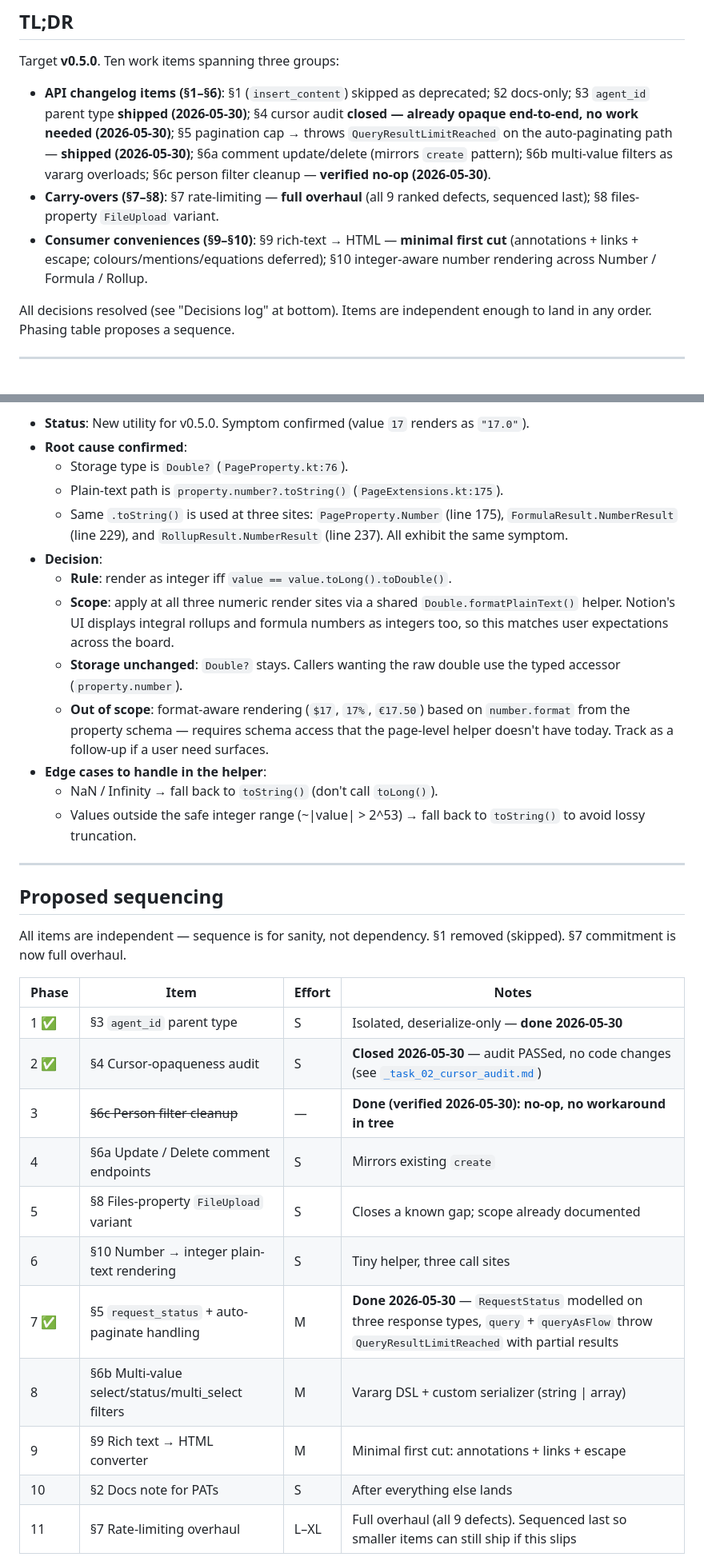
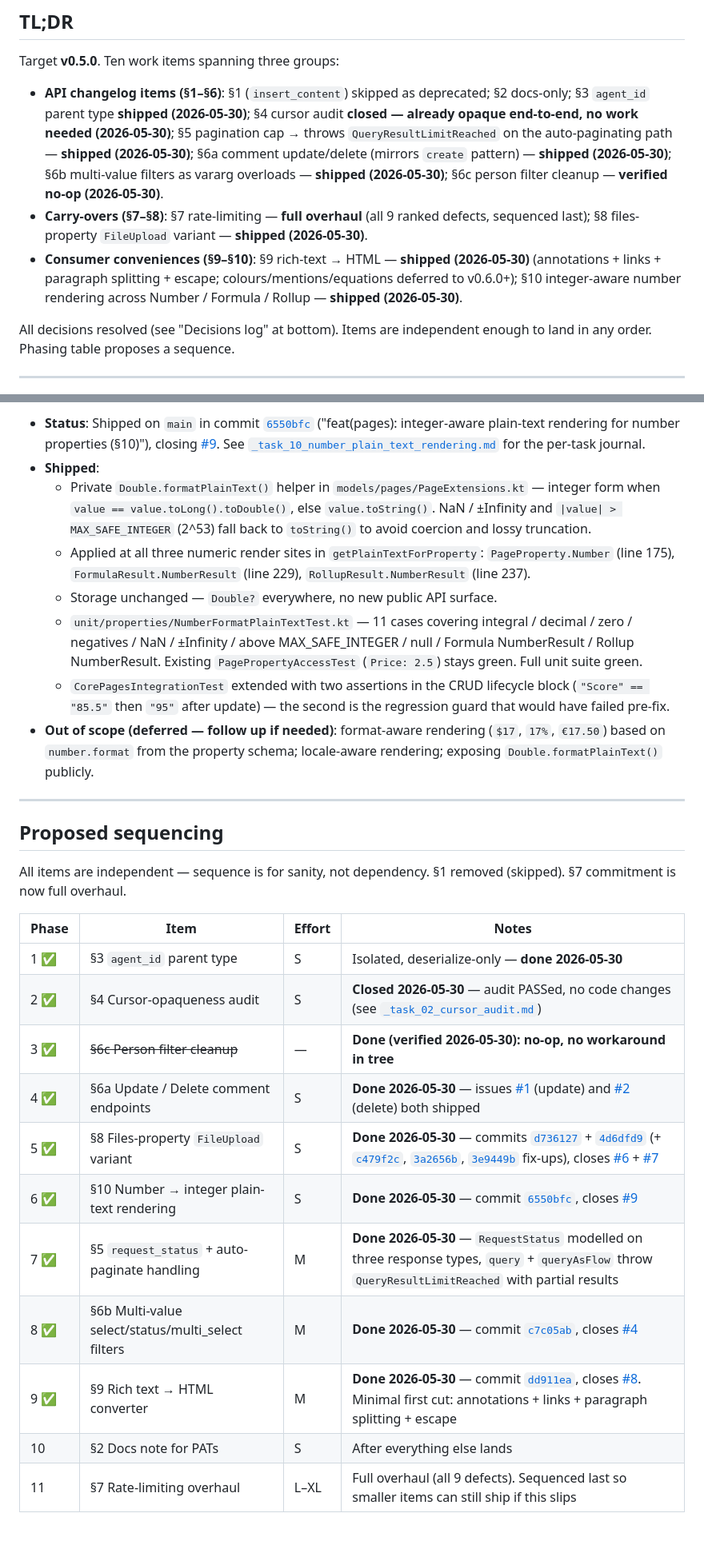
Before and after one commit to jsaabel/kotlin-notion-client, a Markdown page: journal/2026_05_30_03_Next_Release_Planning.md, 2 parts joined by grey strips. Shown at 80% size. GitHub-like rendering; blank space fills up the shorter version.

```diff
--- a/journal/2026_05_30_03_Next_Release_Planning.md
+++ b/journal/2026_05_30_03_Next_Release_Planning.md
@@ -14,16 +14,18 @@ Target **v0.5.0**. Ten work items spanning three groups:
   (2026-05-30)**; §4 cursor audit **closed — already opaque end-to-end,
   no work needed (2026-05-30)**; §5 pagination cap → throws
   `QueryResultLimitReached` on the auto-paginating path — **shipped
-  (2026-05-30)**; §6a comment
-  update/delete (mirrors `create` pattern); §6b multi-value filters as
-  vararg overloads; §6c person filter cleanup — **verified no-op
+  (2026-05-30)**; §6a comment update/delete (mirrors `create` pattern)
+  — **shipped (2026-05-30)**; §6b multi-value filters as vararg
+  overloads — **shipped (2026-05-30)**; §6c person filter cleanup —
+  **verified no-op (2026-05-30)**.
+- **Carry-overs (§7–§8)**: §7 rate-limiting — **full overhaul** (all 9
+  ranked defects, sequenced last); §8 files-property `FileUpload`
+  variant — **shipped (2026-05-30)**.
+- **Consumer conveniences (§9–§10)**: §9 rich-text → HTML — **shipped
+  (2026-05-30)** (annotations + links + paragraph splitting + escape;
+  colours/mentions/equations deferred to v0.6.0+); §10 integer-aware
+  number rendering across Number / Formula / Rollup — **shipped
   (2026-05-30)**.
-- **Carry-overs (§7–§8)**: §7 rate-limiting — **full overhaul** (all 9
-  ranked defects, sequenced last); §8 files-property `FileUpload` variant.
-- **Consumer conveniences (§9–§10)**: §9 rich-text → HTML — **minimal
-  first cut** (annotations + links + escape; colours/mentions/equations
-  deferred); §10 integer-aware number rendering across Number / Formula /
-  Rollup.
 
 All decisions resolved (see "Decisions log" at bottom). Items are
 independent enough to land in any order. Phasing table proposes a
@@ -363,30 +421,34 @@ sequence.
 
-- **Status**: New utility for v0.5.0. Symptom confirmed (value `17`
-  renders as `"17.0"`).
-- **Root cause confirmed**:
-  - Storage type is `Double?` (`PageProperty.kt:76`).
-  - Plain-text path is `property.number?.toString()`
-    (`PageExtensions.kt:175`).
-  - Same `.toString()` is used at three sites: `PageProperty.Number`
-    (line 175), `FormulaResult.NumberResult` (line 229), and
-    `RollupResult.NumberResult` (line 237). All exhibit the same
-    symptom.
-- **Decision**:
-  - **Rule**: render as integer iff `value == value.toLong().toDouble()`.
-  - **Scope**: apply at all three numeric render sites via a shared
-    `Double.formatPlainText()` helper. Notion's UI displays integral
-    rollups and formula numbers as integers too, so this matches user
-    expectations across the board.
-  - **Storage unchanged**: `Double?` stays. Callers wanting the raw
-    double use the typed accessor (`property.number`).
-  - **Out of scope**: format-aware rendering (`$17`, `17%`, `€17.50`)
-    based on `number.format` from the property schema — requires schema
-    access that the page-level helper doesn't have today. Track as a
-    follow-up if a user need surfaces.
-- **Edge cases to handle in the helper**:
-  - NaN / Infinity → fall back to `toString()` (don't call `toLong()`).
-  - Values outside the safe integer range (~|value| > 2^53) → fall back
-    to `toString()` to avoid lossy truncation.
+- **Status**: Shipped on `main` in commit
+  [`6550bfc`](https://github.com/jsaabel/kotlin-notion-client/commit/6550bfc)
+  ("feat(pages): integer-aware plain-text rendering for number
+  properties (§10)"), closing
+  [#9](https://github.com/jsaabel/kotlin-notion-client/issues/9). See
+  [`_task_10_number_plain_text_rendering.md`](_task_10_number_plain_text_rendering.md)
+  for the per-task journal.
+- **Shipped**:
+  - Private `Double.formatPlainText()` helper in
+    `models/pages/PageExtensions.kt` — integer form when
+    `value == value.toLong().toDouble()`, else `value.toString()`. NaN /
+    ±Infinity and `|value| > MAX_SAFE_INTEGER` (2^53) fall back to
+    `toString()` to avoid coercion and lossy truncation.
+  - Applied at all three numeric render sites in
+    `getPlainTextForProperty`: `PageProperty.Number` (line 175),
+    `FormulaResult.NumberResult` (line 229), `RollupResult.NumberResult`
+    (line 237).
+  - Storage unchanged — `Double?` everywhere, no new public API surface.
+  - `unit/properties/NumberFormatPlainTextTest.kt` — 11 cases covering
+    integral / decimal / zero / negatives / NaN / ±Infinity / above
+    MAX_SAFE_INTEGER / null / Formula NumberResult / Rollup
+    NumberResult. Existing `PagePropertyAccessTest` (`Price: 2.5`) stays
+    green. Full unit suite green.
+  - `CorePagesIntegrationTest` extended with two assertions in the CRUD
+    lifecycle block (`"Score" == "85.5"` then `"95"` after update) — the
+    second is the regression guard that would have failed pre-fix.
+- **Out of scope (deferred — follow up if needed)**: format-aware
+  rendering (`$17`, `17%`, `€17.50`) based on `number.format` from the
+  property schema; locale-aware rendering; exposing
+  `Double.formatPlainText()` publicly.
 
 ---
 
@@ -399,13 +461,13 @@ removed (skipped). §7 commitment is now full overhaul.
 | --- | --- | --- | --- |
 | 1 ✅ | §3 `agent_id` parent type | S | Isolated, deserialize-only — **done 2026-05-30** |
 | 2 ✅ | §4 Cursor-opaqueness audit | S | **Closed 2026-05-30** — audit PASSed, no code changes (see [`_task_02_cursor_audit.md`](_task_02_cursor_audit.md)) |
-| 3 | ~~§6c Person filter cleanup~~ | — | **Done (verified 2026-05-30): no-op, no workaround in tree** |
-| 4 | §6a Update / Delete comment endpoints | S | Mirrors existing `create` |
-| 5 | §8 Files-property `FileUpload` variant | S | Closes a known gap; scope already documented |
-| 6 | §10 Number → integer plain-text rendering | S | Tiny helper, three call sites |
+| 3 ✅ | ~~§6c Person filter cleanup~~ | — | **Done (verified 2026-05-30): no-op, no workaround in tree** |
+| 4 ✅ | §6a Update / Delete comment endpoints | S | **Done 2026-05-30** — issues [#1](https://github.com/jsaabel/kotlin-notion-client/issues/1) (update) and [#2](https://github.com/jsaabel/kotlin-notion-client/issues/2) (delete) both shipped |
+| 5 ✅ | §8 Files-property `FileUpload` variant | S | **Done 2026-05-30** — commits [`d736127`](https://github.com/jsaabel/kotlin-notion-client/commit/d736127) + [`4d6dfd9`](https://github.com/jsaabel/kotlin-notion-client/commit/4d6dfd9) (+ [`c479f2c`](https://github.com/jsaabel/kotlin-notion-client/commit/c479f2c), [`3a2656b`](https://github.com/jsaabel/kotlin-notion-client/commit/3a2656b), [`3e9449b`](https://github.com/jsaabel/kotlin-notion-client/commit/3e9449b) fix-ups), closes [#6](https://github.com/jsaabel/kotlin-notion-client/issues/6) + [#7](https://github.com/jsaabel/kotlin-notion-client/issues/7) |
+| 6 ✅ | §10 Number → integer plain-text rendering | S | **Done 2026-05-30** — commit [`6550bfc`](https://github.com/jsaabel/kotlin-notion-client/commit/6550bfc), closes [#9](https://github.com/jsaabel/kotlin-notion-client/issues/9) |
 | 7 ✅ | §5 `request_status` + auto-paginate handling | M | **Done 2026-05-30** — `RequestStatus` modelled on three response types, `query` + `queryAsFlow` throw `QueryResultLimitReached` with partial results |
-| 8 | §6b Multi-value select/status/multi_select filters | M | Vararg DSL + custom serializer (string \| array) |
-| 9 | §9 Rich text → HTML converter | M | Minimal first cut: annotations + links + escape |
+| 8 ✅ | §6b Multi-value select/status/multi_select filters | M | **Done 2026-05-30** — commit [`c7c05ab`](https://github.com/jsaabel/kotlin-notion-client/commit/c7c05ab), closes [#4](https://github.com/jsaabel/kotlin-notion-client/issues/4) |
+| 9 ✅ | §9 Rich text → HTML converter | M | **Done 2026-05-30** — commit [`dd911ea`](https://github.com/jsaabel/kotlin-notion-client/commit/dd911ea), closes [#8](https://github.com/jsaabel/kotlin-notion-client/issues/8). Minimal first cut: annotations + links + paragraph splitting + escape |
 | 10 | §2 Docs note for PATs | S | After everything else lands |
 | 11 | §7 Rate-limiting overhaul | L–XL | Full overhaul (all 9 defects). Sequenced last so smaller items can still ship if this slips |
 
```
Also changed, not shown: other parts of journal/2026_05_30_03_Next_Release_Planning.md (+132 -76 lines).
